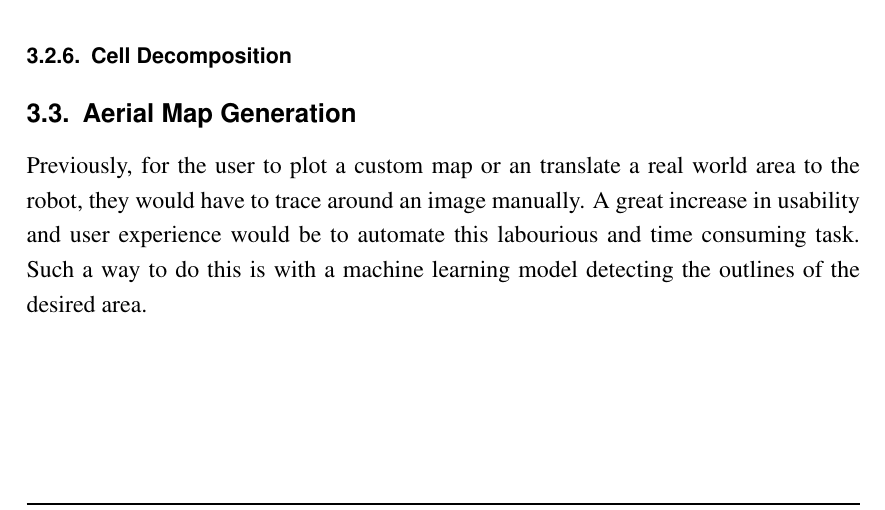
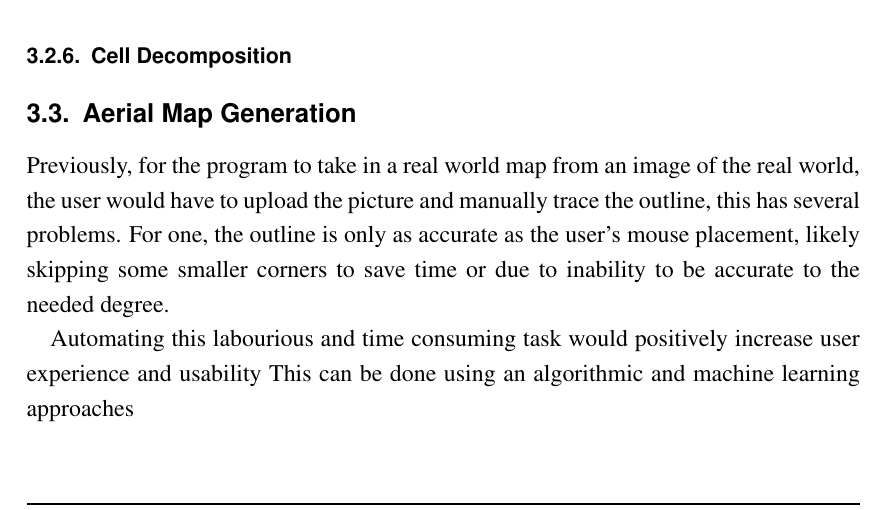
Before and after one commit to TobyTowler/RobotMower, a LaTeX document (finalReport/finalReport.tex): part of page 8 of 12, cut so that both start at the same text. Compiled offline with pdfLaTeX.

Commit message:
aerial 1

```diff
--- a/finalReport/finalReport.tex
+++ b/finalReport/finalReport.tex
@@ -248,9 +248,11 @@ Reeds-Shepp allows backwards movement
 
 
 \subsection{Aerial Map Generation}
-Previously, for the user to plot a custom map or an translate a real world area to the robot, they would have to trace around an image manually.
-A great increase in usability and user experience would be to automate this labourious and time consuming task.
-Such a way to do this is with a machine learning model detecting the outlines of the desired area.
+Previously, for the program to take in a real world map from an image of the real world, the user would have to upload the picture and manually trace the outline, this has several problems.
+For one, the outline is only as accurate as the user's mouse placement, likely skipping some smaller corners to save time or due to inability to be accurate to the needed degree.
+
+Automating this labourious and time consuming task would positively increase user experience and usability
+This can be done using an algorithmic and machine learning approaches
 
 \subsubsection{Algorithmic Approaches}
 \subsubsection{Machine Learning Approach}
```
Also changed, not shown: finalReport/finalReport.pdf, 4 other files.
